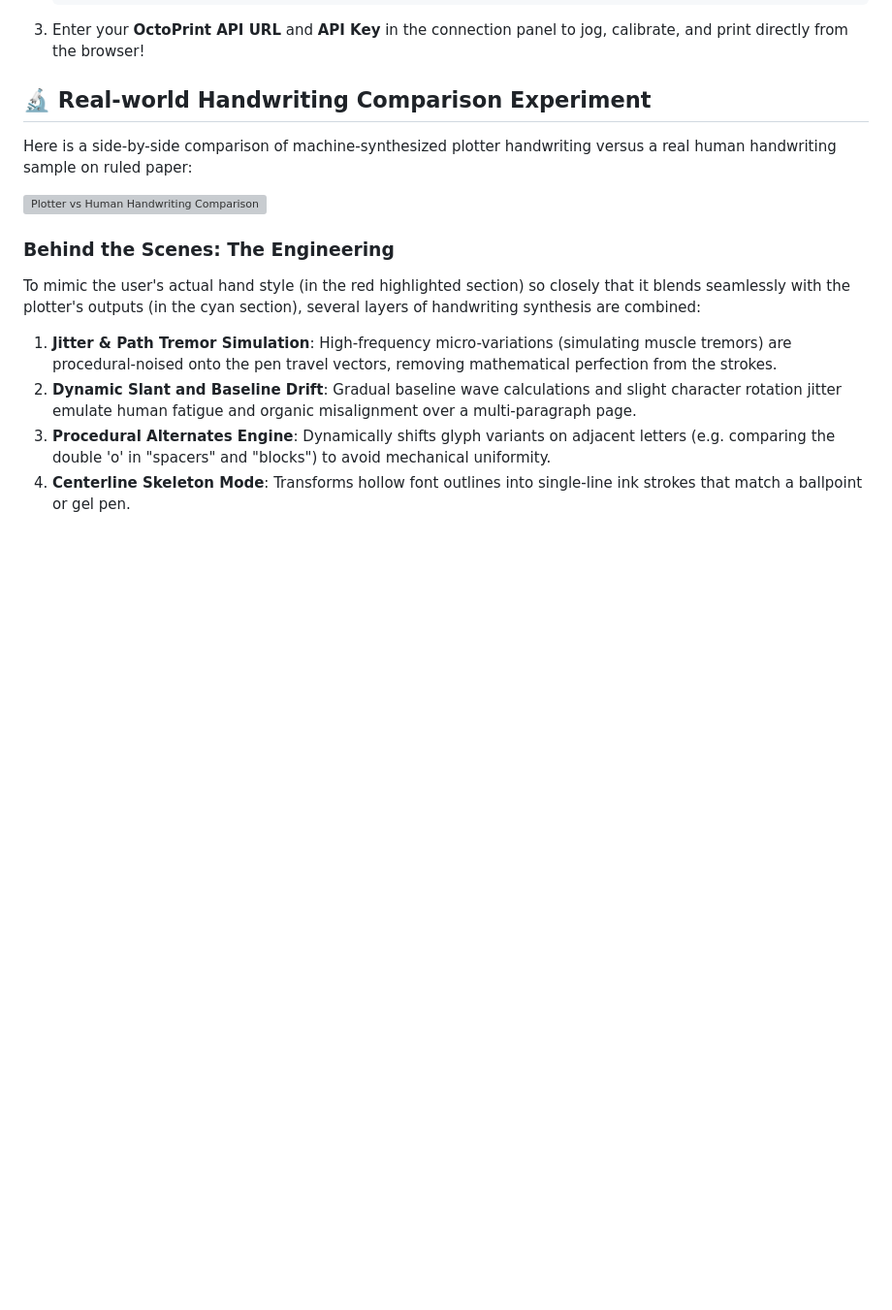
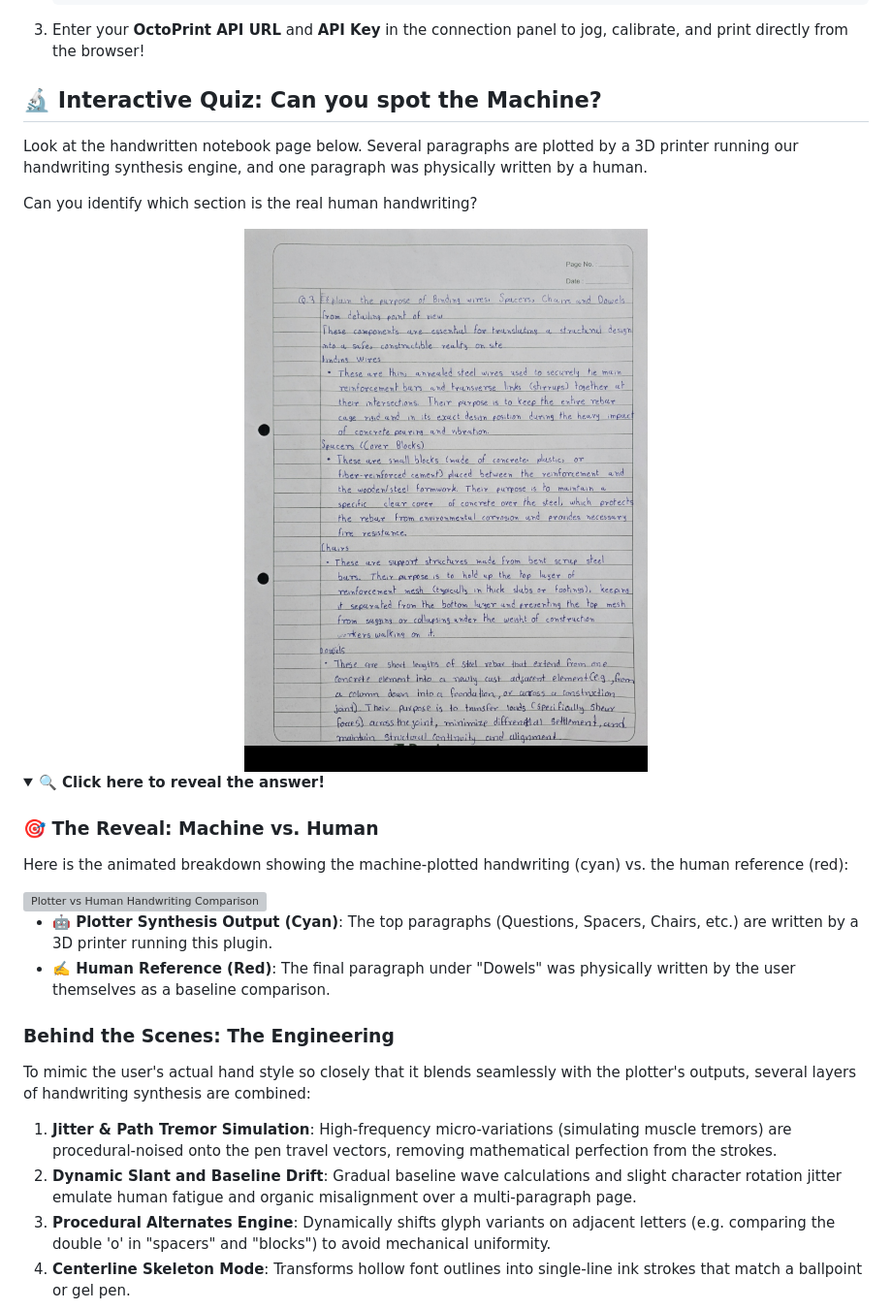
Before and after one commit to Happy123455/octoprint_penploter, a Markdown page: README.md, the part around one of its changes. Shown at 97% size. GitHub-like rendering; folded sections open; blank space fills up the shorter version; grey boxes are pictures that could not be loaded.

Commit message:
Convert handwriting comparison experiment into interactive quiz game in README

````diff
--- a/README.md
+++ b/README.md
@@ -76,15 +76,29 @@ You can run the full interactive workspace, layout designer, G-code generator, a
    ```
 3. Enter your **OctoPrint API URL** and **API Key** in the connection panel to jog, calibrate, and print directly from the browser!
 
-## 🔬 Real-world Handwriting Comparison Experiment
+## 🔬 Interactive Quiz: Can you spot the Machine?
 
-Here is a side-by-side comparison of machine-synthesized plotter handwriting versus a real human handwriting sample on ruled paper:
+Look at the handwritten notebook page below. Several paragraphs are plotted by a 3D printer running our handwriting synthesis engine, and one paragraph was physically written by a human.
 
-<img src="handwriting_comparison.svg" width="100%" alt="Plotter vs Human Handwriting Comparison" />
+Can you identify which section is the real human handwriting?
+
+<img src="comparison_sheet.jpg" width="100%" alt="Handwriting Comparison Quiz Sheet" />
+
+<details>
+<summary><b>🔍 Click here to reveal the answer!</b></summary>
+
+### 🎯 The Reveal: Machine vs. Human
+
+Here is the animated breakdown showing the machine-plotted handwriting (cyan) vs. the human reference (red):
+
+<img src="handwriting_comparison.svg" width="100%" alt="Plotter vs Human Handwriting Comparison Revealed" />
+
+* **🤖 Plotter Synthesis Output (Cyan)**: The top paragraphs (Questions, Spacers, Chairs, etc.) are written by a 3D printer running this plugin.
+* **✍️ Human Reference (Red)**: The final paragraph under "Dowels" was physically written by the user themselves as a baseline comparison.
 
 ### Behind the Scenes: The Engineering
 
-To mimic the user's actual hand style (in the red highlighted section) so closely that it blends seamlessly with the plotter's outputs (in the cyan section), several layers of handwriting synthesis are combined:
+To mimic the user's actual hand style so closely that it blends seamlessly with the plotter's outputs, several layers of handwriting synthesis are combined:
 
 1. **Jitter & Path Tremor Simulation**: High-frequency micro-variations (simulating muscle tremors) are procedural-noised onto the pen travel vectors, removing mathematical perfection from the strokes.
 2. **Dynamic Slant and Baseline Drift**: Gradual baseline wave calculations and slight character rotation jitter emulate human fatigue and organic misalignment over a multi-paragraph page.
````
Also changed, not shown: other parts of README.md (+2 -0 lines).
